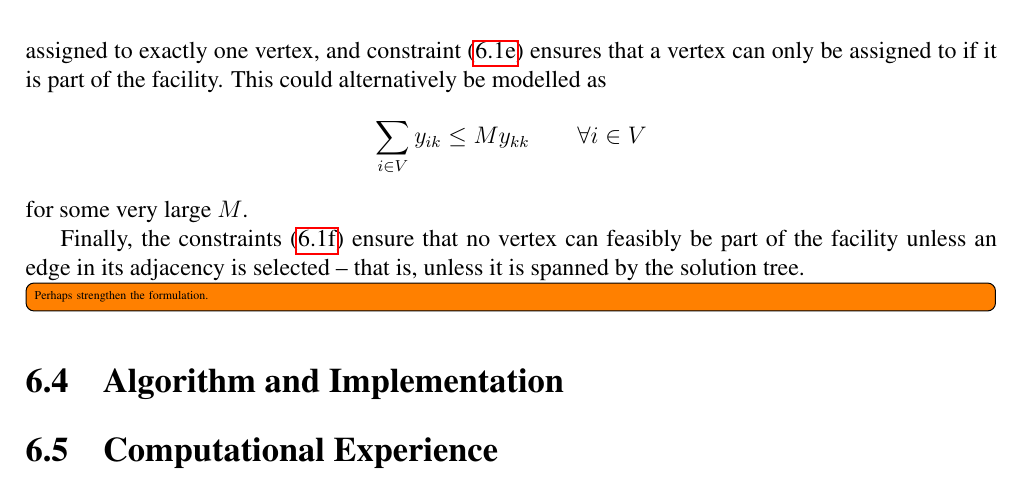
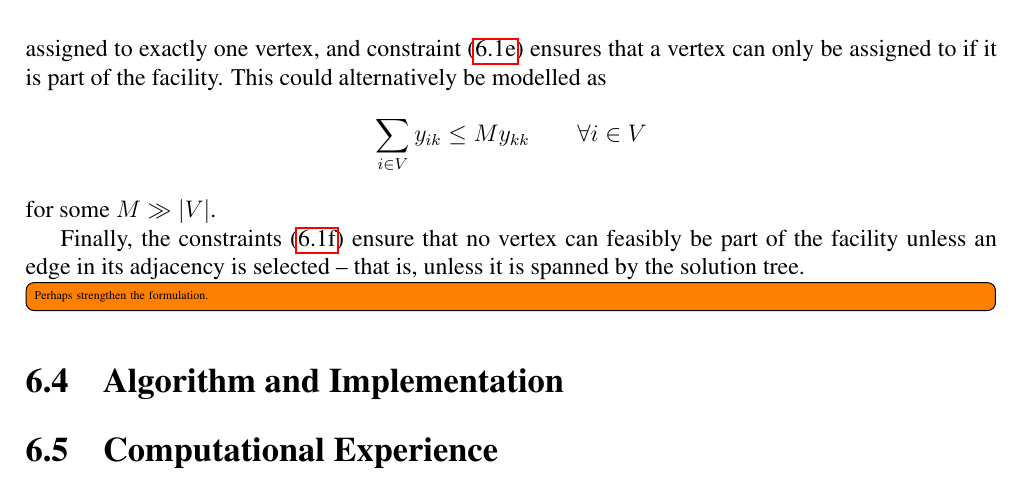
Before and after one commit to wsprent/thesis, a LaTeX thesis (report/report.tex, which reads report/mediantreeproblem.tex): part of page 53 of 57, cut so that both start at the same text. Compiled offline with pdfLaTeX.

Commit message:
Very large M now larger than the vertex set

```diff
--- a/report/mediantreeproblem.tex
+++ b/report/mediantreeproblem.tex
@@ -72,7 +72,7 @@ itself, which implies that vertex $v_k$ is part of the facility.
  vertex, and constraint (\ref{form:mtp:facility}) ensures that a vertex can only be assigned
  to if it is part of the facility. This could alternatively be modelled as
  $$\sum_{i \in V} y_{ik} \leq  M y_{kk}  \qquad \forall i \in V$$
- for some very large $M$.
+ for some $M \gg |V|$.
 
  Finally, the constraints (\ref{form:mtp:legal}) ensure that no vertex can feasibly be part
  of the facility unless an edge in its adjacency is selected -- that is, unless it is spanned
```
